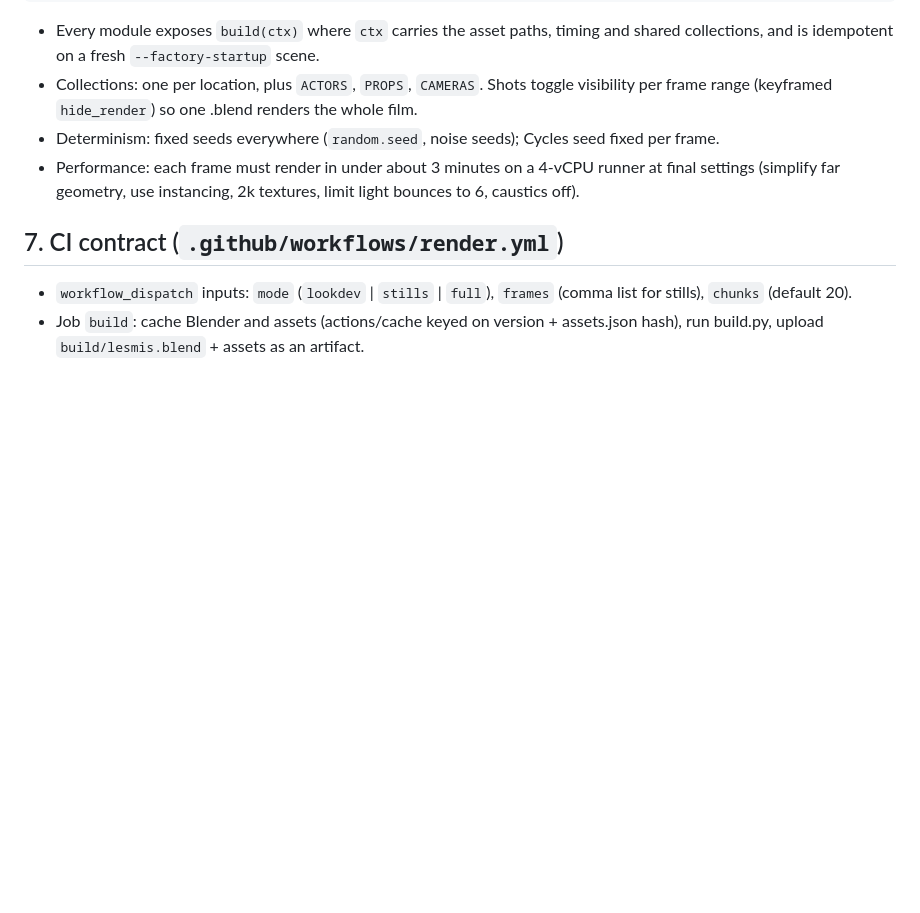
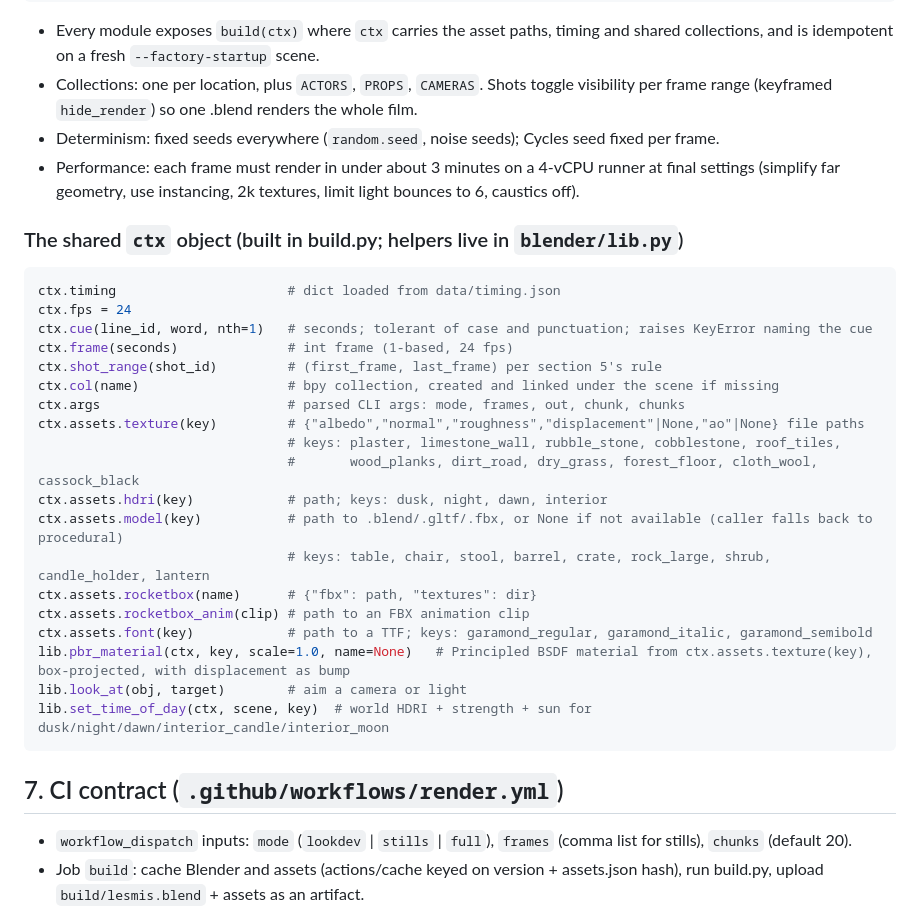
Before and after one commit to olivergoldberg15-bit/les-miserables-60s, a Markdown page: BRIEF-BLENDER.md, the part around the change. Drawn GitHub-style; blank space fills up the shorter version.

Commit message:
Brief: shared ctx interface for Blender modules
Co-Authored-By: Claude Opus 5.5 <noreply@anthropic.com>

````diff
--- a/BRIEF-BLENDER.md
+++ b/BRIEF-BLENDER.md
@@ -83,6 +83,30 @@ post/assemble.sh               frames -> video (24 fps) + grain/vignette + capti
 - Determinism: fixed seeds everywhere (`random.seed`, noise seeds); Cycles seed fixed per frame.
 - Performance: each frame must render in under about 3 minutes on a 4-vCPU runner at final settings (simplify far geometry, use instancing, 2k textures, limit light bounces to 6, caustics off).
 
+### The shared `ctx` object (built in build.py; helpers live in `blender/lib.py`)
+
+```python
+ctx.timing                      # dict loaded from data/timing.json
+ctx.fps = 24
+ctx.cue(line_id, word, nth=1)   # seconds; tolerant of case and punctuation; raises KeyError naming the cue
+ctx.frame(seconds)              # int frame (1-based, 24 fps)
+ctx.shot_range(shot_id)         # (first_frame, last_frame) per section 5's rule
+ctx.col(name)                   # bpy collection, created and linked under the scene if missing
+ctx.args                        # parsed CLI args: mode, frames, out, chunk, chunks
+ctx.assets.texture(key)         # {"albedo","normal","roughness","displacement"|None,"ao"|None} file paths
+                                # keys: plaster, limestone_wall, rubble_stone, cobblestone, roof_tiles,
+                                #       wood_planks, dirt_road, dry_grass, forest_floor, cloth_wool, cassock_black
+ctx.assets.hdri(key)            # path; keys: dusk, night, dawn, interior
+ctx.assets.model(key)           # path to .blend/.gltf/.fbx, or None if not available (caller falls back to procedural)
+                                # keys: table, chair, stool, barrel, crate, rock_large, shrub, candle_holder, lantern
+ctx.assets.rocketbox(name)      # {"fbx": path, "textures": dir}
+ctx.assets.rocketbox_anim(clip) # path to an FBX animation clip
+ctx.assets.font(key)            # path to a TTF; keys: garamond_regular, garamond_italic, garamond_semibold
+lib.pbr_material(ctx, key, scale=1.0, name=None)   # Principled BSDF material from ctx.assets.texture(key), box-projected, with displacement as bump
+lib.look_at(obj, target)        # aim a camera or light
+lib.set_time_of_day(ctx, scene, key)  # world HDRI + strength + sun for dusk/night/dawn/interior_candle/interior_moon
+```
+
 ## 7. CI contract (`.github/workflows/render.yml`)
 
 - `workflow_dispatch` inputs: `mode` (`lookdev` | `stills` | `full`), `frames` (comma list for stills), `chunks` (default 20).
````
